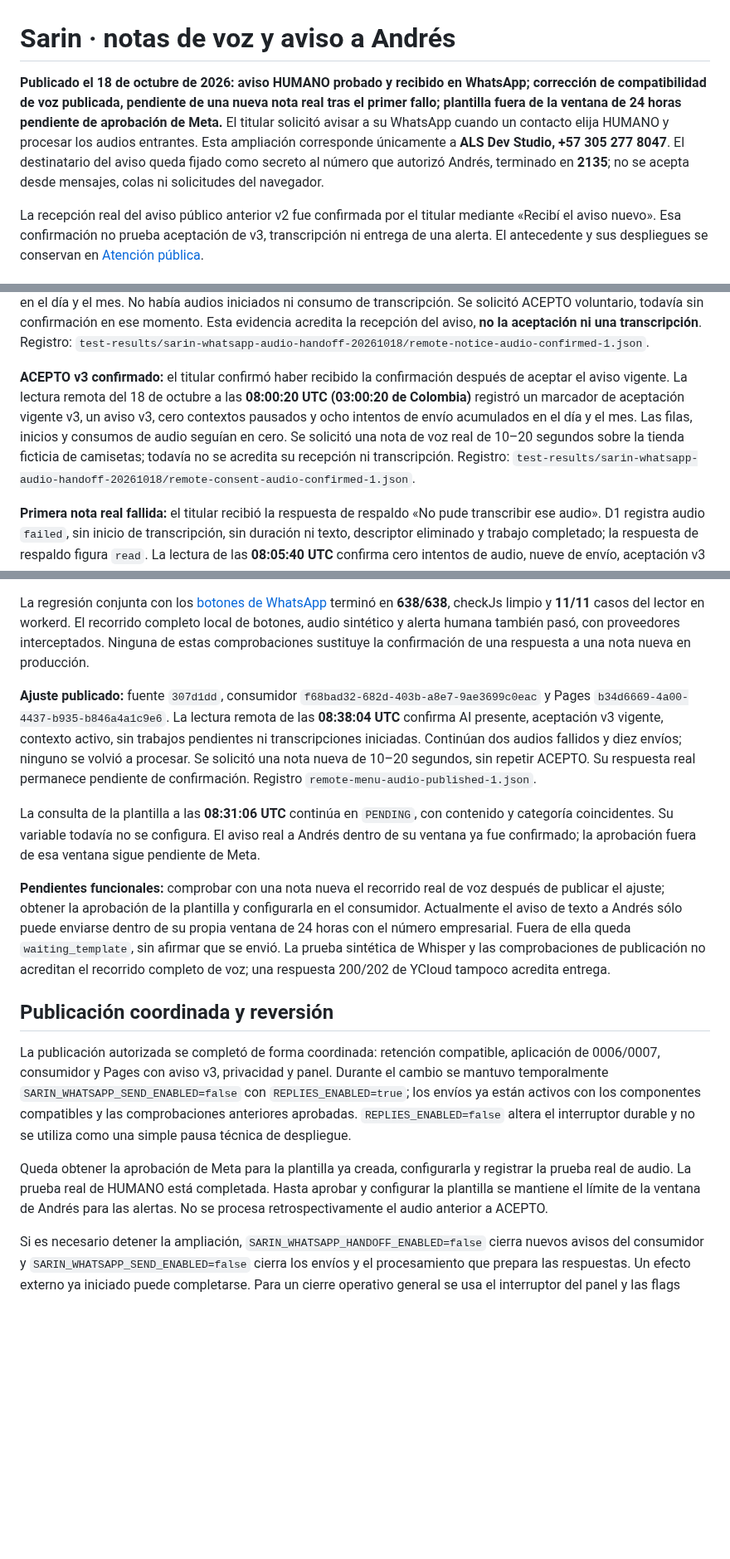
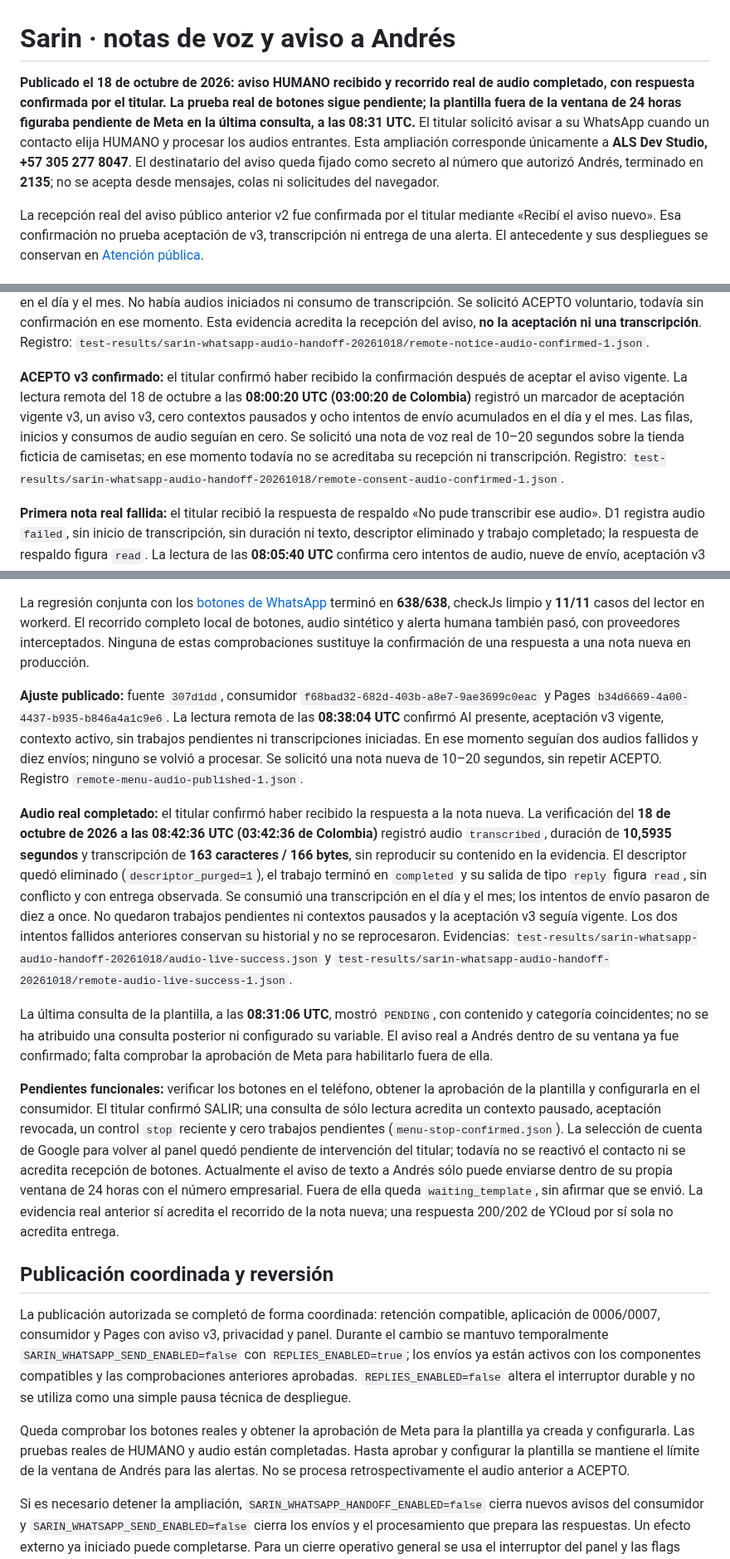
Before and after one commit to andresleosan/ALSDevStudio, a Markdown page: docs/SARIN-WHATSAPP-AUDIO-ATENCION.md, 3 parts joined by grey strips. Shown at 83% size. GitHub-like rendering; blank space fills up the shorter version.

```diff
--- a/docs/SARIN-WHATSAPP-AUDIO-ATENCION.md
+++ b/docs/SARIN-WHATSAPP-AUDIO-ATENCION.md
@@ -1,6 +1,6 @@
 # Sarin · notas de voz y aviso a Andrés
 
-**Publicado el 18 de octubre de 2026: aviso HUMANO probado y recibido en WhatsApp; corrección de compatibilidad de voz publicada, pendiente de una nueva nota real tras el primer fallo; plantilla fuera de la ventana de 24 horas pendiente de aprobación de Meta.** El titular solicitó avisar a su WhatsApp cuando un contacto elija HUMANO y procesar los audios entrantes. Esta ampliación corresponde únicamente a **ALS Dev Studio, +57 305 277 8047**. El destinatario del aviso queda fijado como secreto al número que autorizó Andrés, terminado en **2135**; no se acepta desde mensajes, colas ni solicitudes del navegador.
+**Publicado el 18 de octubre de 2026: aviso HUMANO recibido y recorrido real de audio completado, con respuesta confirmada por el titular. La prueba real de botones sigue pendiente; la plantilla fuera de la ventana de 24 horas figuraba pendiente de Meta en la última consulta, a las 08:31 UTC.** El titular solicitó avisar a su WhatsApp cuando un contacto elija HUMANO y procesar los audios entrantes. Esta ampliación corresponde únicamente a **ALS Dev Studio, +57 305 277 8047**. El destinatario del aviso queda fijado como secreto al número que autorizó Andrés, terminado en **2135**; no se acepta desde mensajes, colas ni solicitudes del navegador.
 
 La recepción real del aviso público anterior v2 fue confirmada por el titular mediante «Recibí el aviso nuevo». Esa confirmación no prueba aceptación de v3, transcripción ni entrega de una alerta. El antecedente y sus despliegues se conservan en [Atención pública](SARIN-WHATSAPP-PUBLICO.md).
 
@@ -96,7 +96,7 @@ La comprobación pública terminó en **PASS**: recursos publicados comparados p
 
 **Aviso v3 recibido:** el 18 de octubre de 2026 el titular confirmó haber recibido el aviso que menciona audios después de reactivar Sarin y enviar Hola. La lectura remota de las **07:59:20 UTC (02:59:20 de Colombia)** registró un aviso de la versión vigente, cero marcadores de aceptación v3, cero contextos pausados y siete intentos de envío acumulados en el día y el mes. No había audios iniciados ni consumo de transcripción. Se solicitó ACEPTO voluntario, todavía sin confirmación en ese momento. Esta evidencia acredita la recepción del aviso, **no la aceptación ni una transcripción**. Registro: `test-results/sarin-whatsapp-audio-handoff-20261018/remote-notice-audio-confirmed-1.json`.
 
-**ACEPTO v3 confirmado:** el titular confirmó haber recibido la confirmación después de aceptar el aviso vigente. La lectura remota del 18 de octubre a las **08:00:20 UTC (03:00:20 de Colombia)** registró un marcador de aceptación vigente v3, un aviso v3, cero contextos pausados y ocho intentos de envío acumulados en el día y el mes. Las filas, inicios y consumos de audio seguían en cero. Se solicitó una nota de voz real de 10–20 segundos sobre la tienda ficticia de camisetas; todavía no se acredita su recepción ni transcripción. Registro: `test-results/sarin-whatsapp-audio-handoff-20261018/remote-consent-audio-confirmed-1.json`.
+**ACEPTO v3 confirmado:** el titular confirmó haber recibido la confirmación después de aceptar el aviso vigente. La lectura remota del 18 de octubre a las **08:00:20 UTC (03:00:20 de Colombia)** registró un marcador de aceptación vigente v3, un aviso v3, cero contextos pausados y ocho intentos de envío acumulados en el día y el mes. Las filas, inicios y consumos de audio seguían en cero. Se solicitó una nota de voz real de 10–20 segundos sobre la tienda ficticia de camisetas; en ese momento todavía no se acreditaba su recepción ni transcripción. Registro: `test-results/sarin-whatsapp-audio-handoff-20261018/remote-consent-audio-confirmed-1.json`.
 
 **Primera nota real fallida:** el titular recibió la respuesta de respaldo «No pude transcribir ese audio». D1 registra audio `failed`, sin inicio de transcripción, sin duración ni texto, descriptor eliminado y trabajo completado; la respuesta de respaldo figura `read`. La lectura de las **08:05:40 UTC** confirma cero intentos de audio, nueve de envío, aceptación v3 vigente, contexto activo y binding AI presente en el consumidor. El fallo precedió a Whisper; la evidencia existente no distingue descarga, validación o permiso de inicio. No se reintenta el trabajo terminado ni se devuelve su cupo. Registro: `test-results/sarin-whatsapp-audio-handoff-20261018/remote-audio-failure-confirmed-1.json`.
 
@@ -126,17 +126,19 @@ La reproducción sintética pasó de dos positivos fallidos a **24/24 pruebas ap
 
 La regresión conjunta con los [botones de WhatsApp](SARIN-WHATSAPP-BOTONES.md) terminó en **638/638**, checkJs limpio y **11/11** casos del lector en workerd. El recorrido completo local de botones, audio sintético y alerta humana también pasó, con proveedores interceptados. Ninguna de estas comprobaciones sustituye la confirmación de una respuesta a una nota nueva en producción.
 
-**Ajuste publicado:** fuente `307d1dd`, consumidor `f68bad32-682d-403b-a8e7-9ae3699c0eac` y Pages `b34d6669-4a00-4437-b935-b846a4a1c9e6`. La lectura remota de las **08:38:04 UTC** confirma AI presente, aceptación v3 vigente, contexto activo, sin trabajos pendientes ni transcripciones iniciadas. Continúan dos audios fallidos y diez envíos; ninguno se volvió a procesar. Se solicitó una nota nueva de 10–20 segundos, sin repetir ACEPTO. Su respuesta real permanece pendiente de confirmación. Registro `remote-menu-audio-published-1.json`.
+**Ajuste publicado:** fuente `307d1dd`, consumidor `f68bad32-682d-403b-a8e7-9ae3699c0eac` y Pages `b34d6669-4a00-4437-b935-b846a4a1c9e6`. La lectura remota de las **08:38:04 UTC** confirmó AI presente, aceptación v3 vigente, contexto activo, sin trabajos pendientes ni transcripciones iniciadas. En ese momento seguían dos audios fallidos y diez envíos; ninguno se volvió a procesar. Se solicitó una nota nueva de 10–20 segundos, sin repetir ACEPTO. Registro `remote-menu-audio-published-1.json`.
 
-La consulta de la plantilla a las **08:31:06 UTC** continúa en `PENDING`, con contenido y categoría coincidentes. Su variable todavía no se configura. El aviso real a Andrés dentro de su ventana ya fue confirmado; la aprobación fuera de esa ventana sigue pendiente de Meta.
+**Audio real completado:** el titular confirmó haber recibido la respuesta a la nota nueva. La verificación del **18 de octubre de 2026 a las 08:42:36 UTC (03:42:36 de Colombia)** registró audio `transcribed`, duración de **10,5935 segundos** y transcripción de **163 caracteres / 166 bytes**, sin reproducir su contenido en la evidencia. El descriptor quedó eliminado (`descriptor_purged=1`), el trabajo terminó en `completed` y su salida de tipo `reply` figura `read`, sin conflicto y con entrega observada. Se consumió una transcripción en el día y el mes; los intentos de envío pasaron de diez a once. No quedaron trabajos pendientes ni contextos pausados y la aceptación v3 seguía vigente. Los dos intentos fallidos anteriores conservan su historial y no se reprocesaron. Evidencias: `test-results/sarin-whatsapp-audio-handoff-20261018/audio-live-success.json` y `test-results/sarin-whatsapp-audio-handoff-20261018/remote-audio-live-success-1.json`.
 
-**Pendientes funcionales:** comprobar con una nota nueva el recorrido real de voz después de publicar el ajuste; obtener la aprobación de la plantilla y configurarla en el consumidor. Actualmente el aviso de texto a Andrés sólo puede enviarse dentro de su propia ventana de 24 horas con el número empresarial. Fuera de ella queda `waiting_template`, sin afirmar que se envió. La prueba sintética de Whisper y las comprobaciones de publicación no acreditan el recorrido completo de voz; una respuesta 200/202 de YCloud tampoco acredita entrega.
+La última consulta de la plantilla, a las **08:31:06 UTC**, mostró `PENDING`, con contenido y categoría coincidentes; no se ha atribuido una consulta posterior ni configurado su variable. El aviso real a Andrés dentro de su ventana ya fue confirmado; falta comprobar la aprobación de Meta para habilitarlo fuera de ella.
+
+**Pendientes funcionales:** verificar los botones en el teléfono, obtener la aprobación de la plantilla y configurarla en el consumidor. El titular confirmó SALIR; una consulta de sólo lectura acredita un contexto pausado, aceptación revocada, un control `stop` reciente y cero trabajos pendientes (`menu-stop-confirmed.json`). La selección de cuenta de Google para volver al panel quedó pendiente de intervención del titular; todavía no se reactivó el contacto ni se acredita recepción de botones. Actualmente el aviso de texto a Andrés sólo puede enviarse dentro de su propia ventana de 24 horas con el número empresarial. Fuera de ella queda `waiting_template`, sin afirmar que se envió. La evidencia real anterior sí acredita el recorrido de la nota nueva; una respuesta 200/202 de YCloud por sí sola no acredita entrega.
 
 ## Publicación coordinada y reversión
 
 La publicación autorizada se completó de forma coordinada: retención compatible, aplicación de 0006/0007, consumidor y Pages con aviso v3, privacidad y panel. Durante el cambio se mantuvo temporalmente `SARIN_WHATSAPP_SEND_ENABLED=false` con `REPLIES_ENABLED=true`; los envíos ya están activos con los componentes compatibles y las comprobaciones anteriores aprobadas. `REPLIES_ENABLED=false` altera el interruptor durable y no se utiliza como una simple pausa técnica de despliegue.
 
-Queda obtener la aprobación de Meta para la plantilla ya creada, configurarla y registrar la prueba real de audio. La prueba real de HUMANO está completada. Hasta aprobar y configurar la plantilla se mantiene el límite de la ventana de Andrés para las alertas. No se procesa retrospectivamente el audio anterior a ACEPTO.
+Queda comprobar los botones reales y obtener la aprobación de Meta para la plantilla ya creada y configurarla. Las pruebas reales de HUMANO y audio están completadas. Hasta aprobar y configurar la plantilla se mantiene el límite de la ventana de Andrés para las alertas. No se procesa retrospectivamente el audio anterior a ACEPTO.
 
 Si es necesario detener la ampliación, `SARIN_WHATSAPP_HANDOFF_ENABLED=false` cierra nuevos avisos del consumidor y `SARIN_WHATSAPP_SEND_ENABLED=false` cierra los envíos y el procesamiento que prepara las respuestas. Un efecto externo ya iniciado puede completarse. Para un cierre operativo general se usa el interruptor del panel y las flags correspondientes, preservando las pausas individuales.
 
```
Also changed, not shown: other parts of docs/SARIN-WHATSAPP-AUDIO-ATENCION.md (+1 -1 lines), docs/SARIN-WHATSAPP-BOTONES.md (+6 -2 lines).
